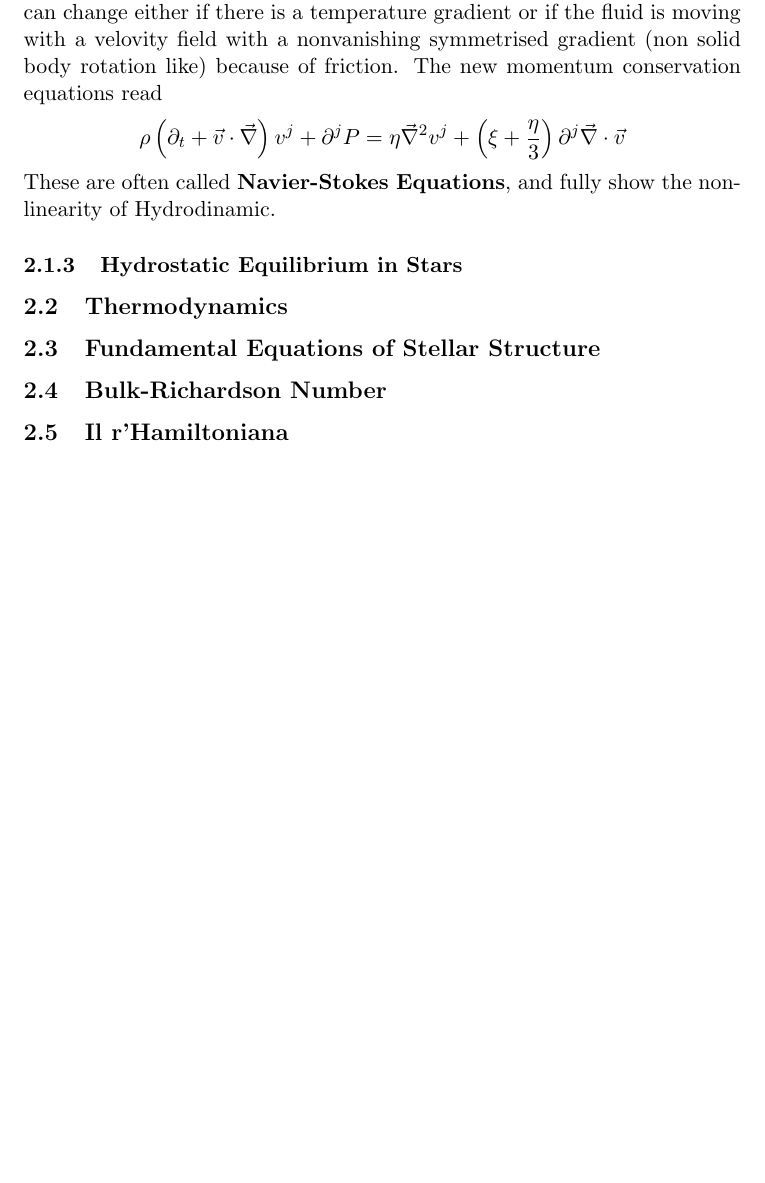
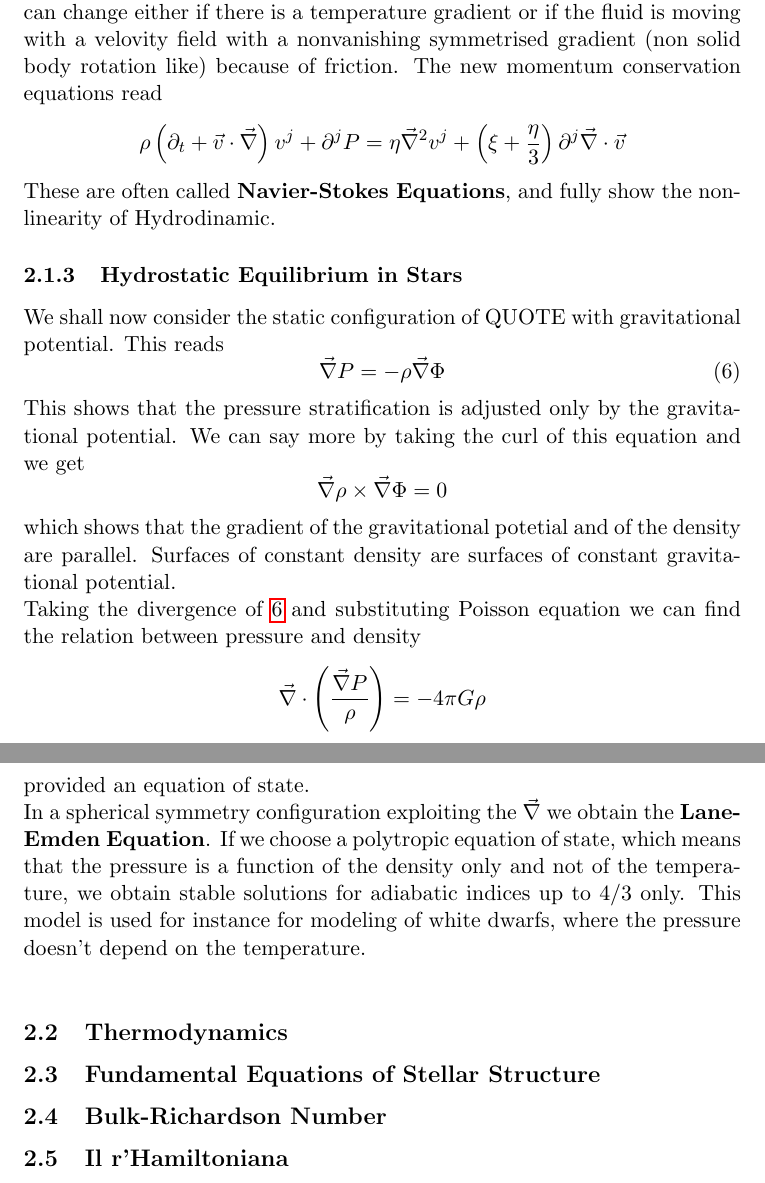
Before and after one commit to albertobottopoala/master_thesis, a LaTeX thesis (thesis.tex): part of page 6 of 6 before the commit and two parts of pages 6 and 7 of 7 after it, the two joined at a grey line, cut so that both start at the same text, the shorter picture padded with empty space. Compiled offline with pdfLaTeX.

Commit message:
finita fluidodinamica. Lane-Edmen eqn completata.

```diff
--- a/thesis.tex
+++ b/thesis.tex
@@ -160,6 +169,22 @@ $$
 These are often called \textbf{Navier-Stokes Equations}, and fully show the nonlinearity of Hydrodinamic.
 
 \subsubsection{Hydrostatic Equilibrium in Stars}
+We shall now consider the static configuration of QUOTE with gravitational potential. This reads
+\begin{equation} \label{hystat}
+	\vec \nabla P = - \rho \vec \nabla \Phi
+\end{equation}
+This shows that the pressure stratification is adjusted only by the gravitational potential. We can say more by taking the curl of this equation and we get
+$$
+\vec \nabla \rho \times  \vec \nabla \Phi =0
+$$
+which shows that the gradient of the gravitational potetial and of the density are parallel. Surfaces of constant density are surfaces of constant gravitational potential.\\
+Taking the divergence of \ref{hystat} and substituting Poisson equation we can find the relation between pressure and density
+$$
+\vec \nabla \cdot \left ( \frac{\vec \nabla P}{\rho} \right ) = - 4 \pi G \rho
+$$
+provided an equation of state.\\
+In a spherical symmetry configuration exploiting the $\vec \nabla$ we obtain the \textbf{Lane-Emden Equation}. If we choose a polytropic equation of state, which means that the pressure is a function of the density only and not of the temperature, we obtain stable solutions for adiabatic indices up to $4/3$ only. This model is used for instance for modeling of white dwarfs, where the pressure doesn't depend on the temperature. \\
+
 \subsection{Thermodynamics}
 \subsection{Fundamental Equations of Stellar Structure}
 \subsection{Bulk-Richardson Number}
```
Also changed, not shown: thesis.tex (15 more changed lines).
